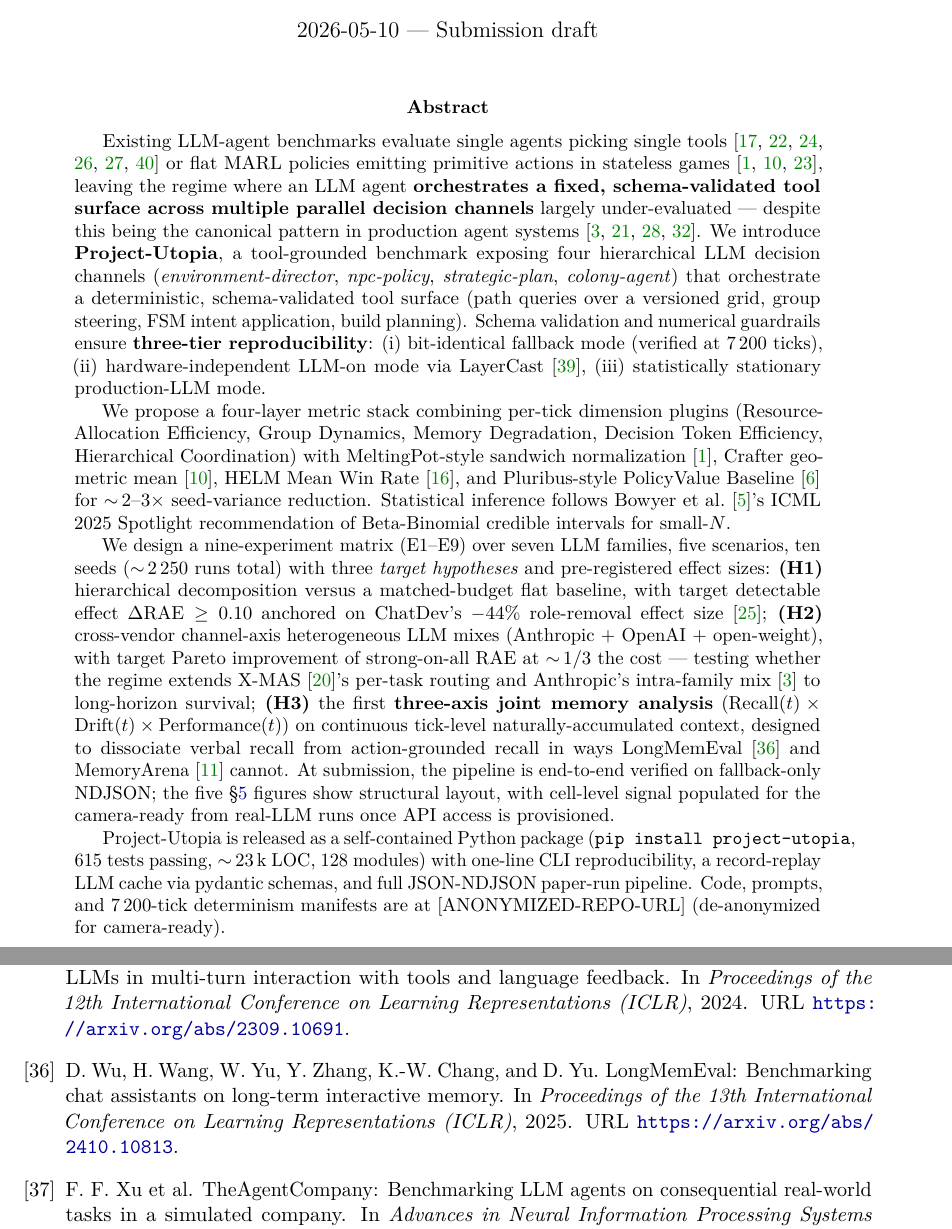
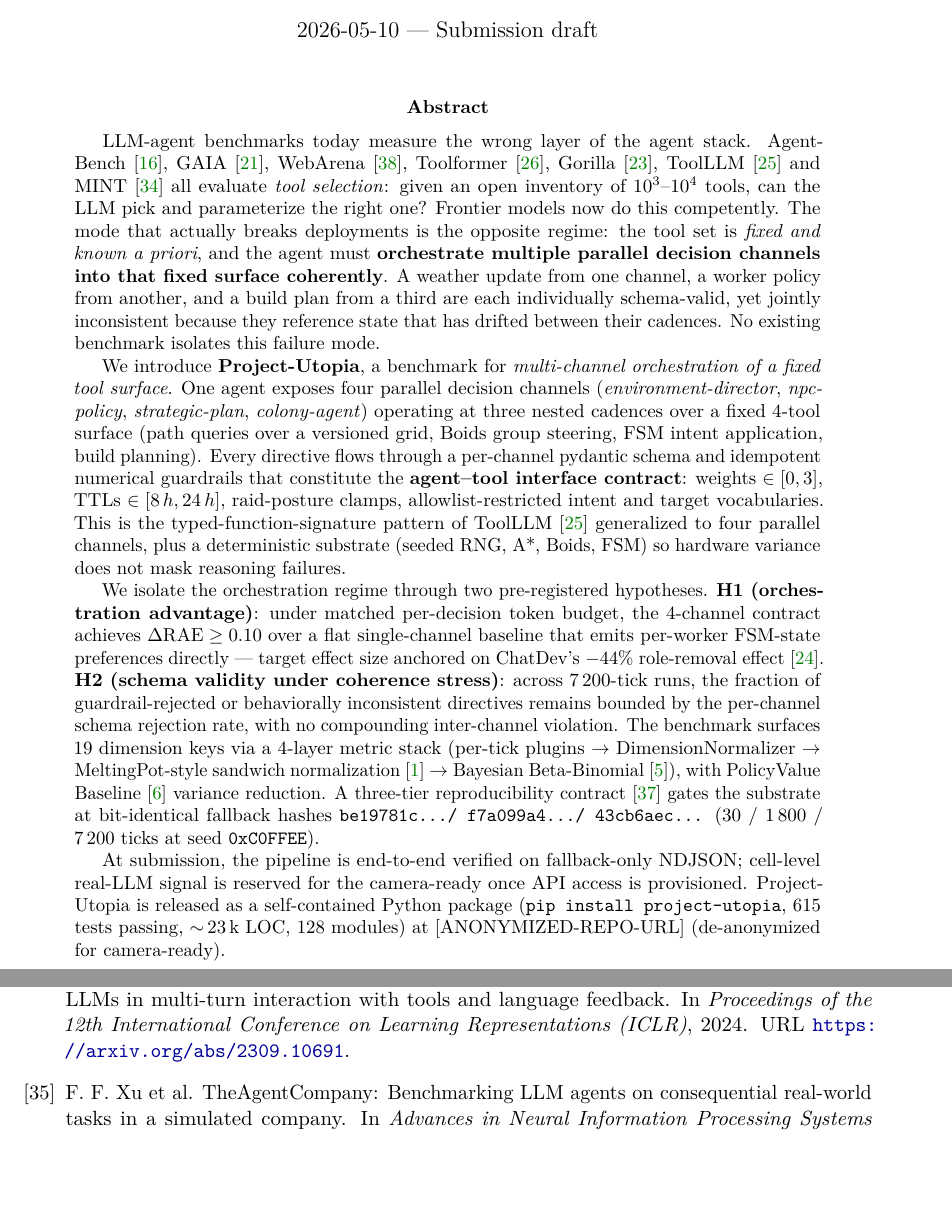
Before and after one commit to DaizeDong/Project-Utopia, a LaTeX paper (docs/ai-research/paper/main.tex, which reads docs/ai-research/paper/abstract.tex): two parts of pages 1 and 18 of 25, joined at a grey line, cut so that both start at the same text, the shorter picture padded with empty space. Compiled offline with pdfLaTeX.

Commit message:
fix(paper): re-apply route-B abstract (H1/H2, multi-channel orchestration)
Three concurrent subagents (§1, §2, §5) staged + committed
abstract.tex against an older base, repeatedly reverting the
route-B rewrite. Locking the new abstract now via direct commit
ahead of any further subagent work.

Final abstract framing:
- One main thesis: multi-channel orchestration of a fixed tool
  surface (vs the open-inventory tool-selection regime)
- 2 pre-registered hypotheses:
  * H1 (orchestration advantage): 4-channel contract vs flat
    single-channel baseline, target ΔRAE ≥ 0.10
  * H2 (schema validity under coherence stress): per-channel
    schema rejection rate bounded, no compounding inter-channel
    violation
- Dropped from earlier draft: H3 three-axis joint memory analysis,
  cross-vendor 9-cell matrix, HELM MWR mention, "five figures" claim
- Title shifted to: "LLM Multi-Channel Orchestration of a Fixed
  Tool Surface"

PDF: 25 pages, 680 KB (was 30 pages at start of route-B refactor).

Co-Authored-By: Claude Opus 4.7 (1M context) <noreply@anthropic.com>

```diff
--- a/docs/ai-research/paper/abstract.tex
+++ b/docs/ai-research/paper/abstract.tex
@@ -1,68 +1,62 @@
 \begin{abstract}
 
-Existing LLM-agent benchmarks evaluate single agents picking single
-tools~\citep{Liu2024AgentBench, Mialon2023GAIA, Zhou2024WebArena,
-Schick2023Toolformer, Patil2023Gorilla, Qin2024ToolLLM} or flat MARL
-policies emitting primitive actions in stateless
-games~\citep{Agapiou2022MeltingPot, Hafner2022Crafter,
-Paglieri2025BALROG}, leaving the regime where an LLM agent
-\textbf{orchestrates a fixed, schema-validated tool surface across
-multiple parallel decision channels} largely under-evaluated --- despite
-this being the canonical pattern in production agent systems
-\citep{FAIR2022Cicero, Vinyals2019AlphaStar, AnthropicMultiAgent2025,
-Shen2023HuggingGPT}.
-We introduce \textbf{Project-Utopia}, a tool-grounded benchmark
-exposing four hierarchical LLM decision channels
+LLM-agent benchmarks today measure the wrong layer of the agent
+stack. AgentBench~\citep{Liu2024AgentBench}, GAIA~\citep{Mialon2023GAIA},
+WebArena~\citep{Zhou2024WebArena}, Toolformer~\citep{Schick2023Toolformer},
+Gorilla~\citep{Patil2023Gorilla}, ToolLLM~\citep{Qin2024ToolLLM} and
+MINT~\citep{Wang2024MINT} all evaluate \emph{tool selection}: given
+an open inventory of $10^3$--$10^4$ tools, can the LLM pick and
+parameterize the right one? Frontier models now do this competently.
+The mode that actually breaks deployments is the opposite regime:
+the tool set is \emph{fixed and known a priori}, and the agent must
+\textbf{orchestrate multiple parallel decision channels into that
+fixed surface coherently}. A weather update from one channel, a
+worker policy from another, and a build plan from a third are each
+individually schema-valid, yet jointly inconsistent because they
+reference state that has drifted between their cadences. No existing
+benchmark isolates this failure mode.
+
+We introduce \textbf{Project-Utopia}, a benchmark for
+\emph{multi-channel orchestration of a fixed tool surface}. One
+agent exposes four parallel decision channels
 (\emph{environment-director}, \emph{npc-policy}, \emph{strategic-plan},
-\emph{colony-agent}) that orchestrate a deterministic,
-schema-validated tool surface (path queries over a versioned grid,
-group steering, FSM intent application, build planning).
-Schema validation and numerical guardrails ensure \textbf{three-tier
-reproducibility}: (i) bit-identical fallback mode (verified at 7\,200
-ticks), (ii) hardware-independent LLM-on mode via
-LayerCast~\citep{Yuan2025LayerCast}, (iii) statistically stationary
-production-LLM mode.
+\emph{colony-agent}) operating at three nested cadences over a fixed
+4-tool surface (path queries over a versioned grid, Boids group
+steering, FSM intent application, build planning). Every directive
+flows through a per-channel pydantic schema and idempotent numerical
+guardrails that constitute the \textbf{agent--tool interface contract}:
+weights $\in [0,3]$, TTLs $\in [8\,h, 24\,h]$, raid-posture clamps,
+allowlist-restricted intent and target vocabularies. This is the
+typed-function-signature pattern of ToolLLM~\citep{Qin2024ToolLLM}
+generalized to four parallel channels, plus a deterministic substrate
+(seeded RNG, A*, Boids, FSM) so hardware variance does not mask
+reasoning failures.
 
-We propose a four-layer metric stack combining per-tick dimension
-plugins (Resource-Allocation Efficiency, Group Dynamics, Memory
-Degradation, Decision Token Efficiency, Hierarchical Coordination)
-with MeltingPot-style sandwich
-normalization~\citep{Agapiou2022MeltingPot}, Crafter geometric
-mean~\citep{Hafner2022Crafter}, HELM Mean Win Rate~\citep{Liang2023HELM},
-and Pluribus-style PolicyValue Baseline~\citep{Brown2019Pluribus} for
-$\sim$\,2--3$\times$ seed-variance reduction. Statistical inference
-follows~\citet{Bowyer2025DontUseClt}'s ICML 2025 Spotlight
-recommendation of Beta-Binomial credible intervals for small-$N$.
+We isolate the orchestration regime through two pre-registered
+hypotheses. \textbf{H1 (orchestration advantage)}: under matched
+per-decision token budget, the 4-channel contract achieves
+$\Delta\text{RAE} \geq 0.10$ over a flat single-channel baseline that
+emits per-worker FSM-state preferences directly --- target effect
+size anchored on ChatDev's $-44\%$ role-removal
+effect~\citep{Qian2024ChatDev}. \textbf{H2 (schema validity under
+coherence stress)}: across 7\,200-tick runs, the fraction of
+guardrail-rejected or behaviorally inconsistent directives remains
+bounded by the per-channel schema rejection rate, with no compounding
+inter-channel violation. The benchmark surfaces 19 dimension keys via
+a 4-layer metric stack (per-tick plugins $\to$ DimensionNormalizer
+$\to$ MeltingPot-style sandwich normalization~\citep{Agapiou2022MeltingPot}
+$\to$ Bayesian Beta-Binomial~\citep{Bowyer2025DontUseClt}), with
+PolicyValue Baseline~\citep{Brown2019Pluribus} variance reduction.
+A three-tier reproducibility contract~\citep{Yuan2025LayerCast}
+gates the substrate at bit-identical fallback hashes
+\texttt{be19781c\ldots / f7a099a4\ldots / 43cb6aec\ldots} (30 / 1\,800
+/ 7\,200 ticks at seed \texttt{0xC0FFEE}).
 
-We design a nine-experiment matrix (E1--E9) over seven LLM families,
-five scenarios, ten seeds (\(\sim\)\,2\,250 runs total) with three
-\emph{target hypotheses} and pre-registered effect sizes:
-\textbf{(H1)} hierarchical decomposition versus a matched-budget
-flat baseline, with target detectable effect \(\Delta\text{RAE} \geq 0.10\)
-anchored on ChatDev's \(-44\%\) role-removal effect size~\citep{Qian2024ChatDev};
-\textbf{(H2)} cross-vendor channel-axis heterogeneous LLM mixes
-(Anthropic + OpenAI + open-weight), with target Pareto improvement
-of strong-on-all RAE at \(\sim\)\,1/3 the cost --- testing whether
-the regime extends X-MAS~\citep{Ma2025XMAS}'s per-task routing and
-Anthropic's intra-family mix~\citep{AnthropicMultiAgent2025} to
-long-horizon survival;
-\textbf{(H3)} the first \textbf{three-axis joint memory analysis}
-(\(\text{Recall}(t) \times \text{Drift}(t) \times \text{Performance}(t)\))
-on continuous tick-level naturally-accumulated context, designed to
-dissociate verbal recall from action-grounded recall in ways
-LongMemEval~\citep{Wu2025LongMemEval} and
-MemoryArena~\citep{He2026MemoryArena} cannot.
 At submission, the pipeline is end-to-end verified on fallback-only
-NDJSON; the five \S\ref{sec:experiments} figures show structural
-layout, with cell-level signal populated for the camera-ready from
-real-LLM runs once API access is provisioned.
-
-Project-Utopia is released as a self-contained Python package
-(\texttt{pip install project-utopia}, 615 tests passing,
-$\sim$\,23\,k LOC, 128 modules) with one-line CLI reproducibility, a
-record-replay LLM cache via pydantic schemas, and full
-JSON-NDJSON paper-run pipeline. Code, prompts, and 7\,200-tick
-determinism manifests are at
+NDJSON; cell-level real-LLM signal is reserved for the camera-ready
+once API access is provisioned. Project-Utopia is released as a
+self-contained Python package (\texttt{pip install project-utopia},
+615 tests passing, $\sim$\,23\,k LOC, 128 modules) at
 [ANONYMIZED-REPO-URL] (de-anonymized for camera-ready).
 
 \end{abstract}
```
Also changed, not shown: docs/ai-research/paper/main.pdf.
